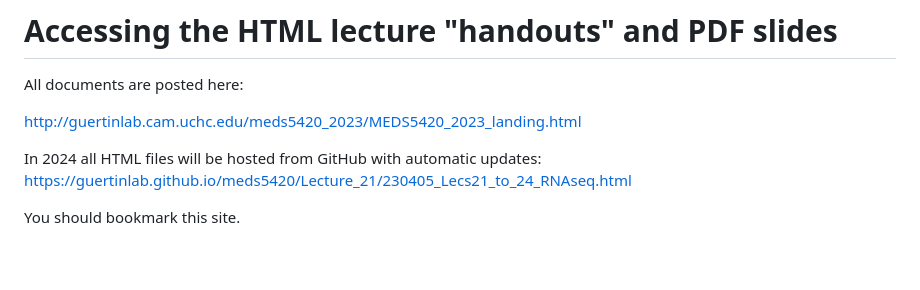
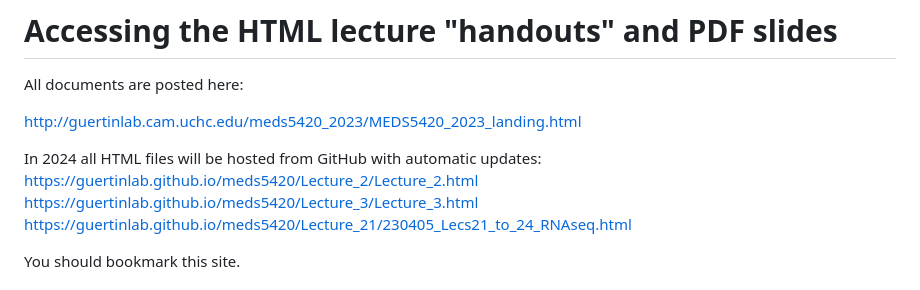
Before and after one commit to guertinlab/meds5420, a Markdown page: README.md, the part around the change. Rendered like a GitHub page; blank space fills up the shorter version.

```diff
--- a/README.md
+++ b/README.md
@@ -7,6 +7,8 @@ All documents are posted here:
 http://guertinlab.cam.uchc.edu/meds5420_2023/MEDS5420_2023_landing.html
 
 In 2024 all HTML files will be hosted from GitHub with automatic updates:
+https://guertinlab.github.io/meds5420/Lecture_2/Lecture_2.html
+https://guertinlab.github.io/meds5420/Lecture_3/Lecture_3.html
 https://guertinlab.github.io/meds5420/Lecture_21/230405_Lecs21_to_24_RNAseq.html
 
 
```
